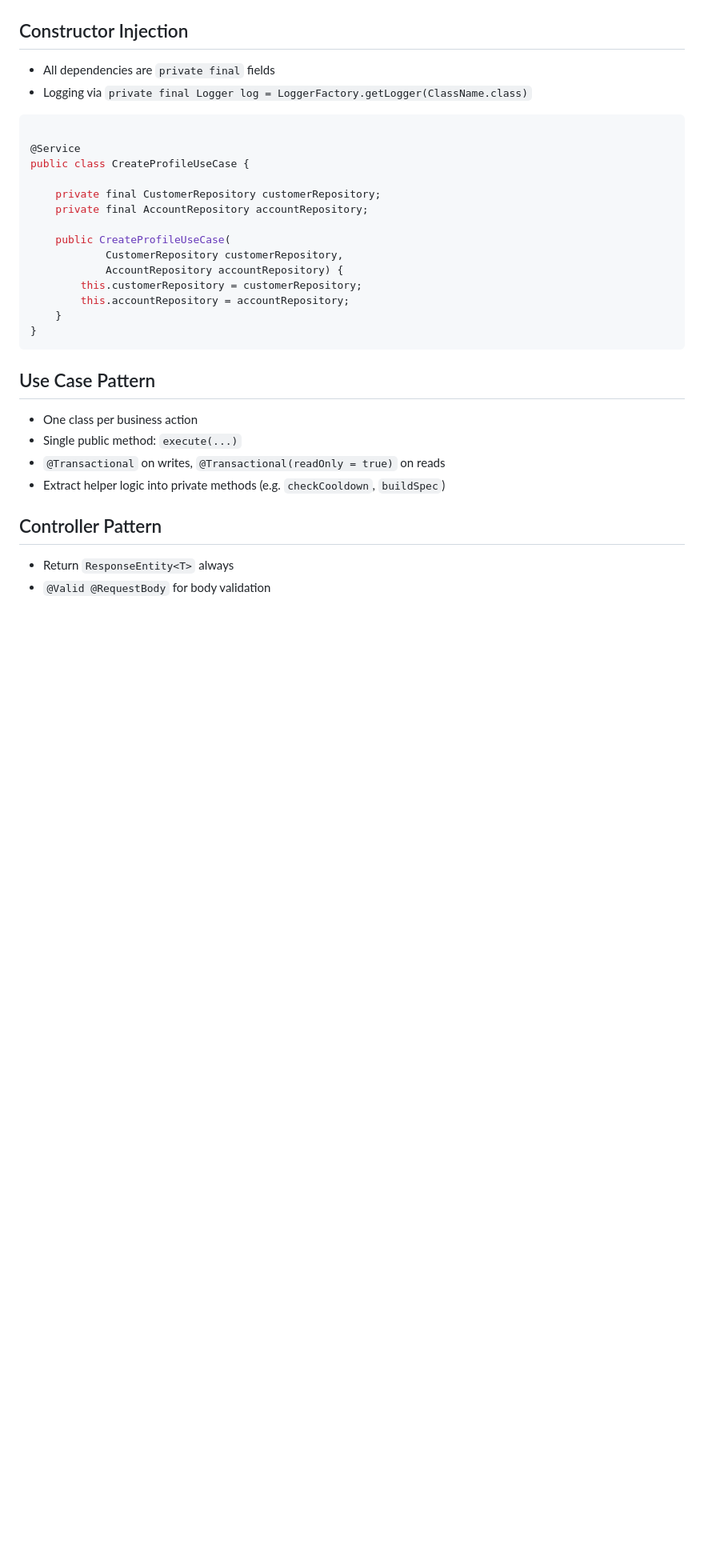
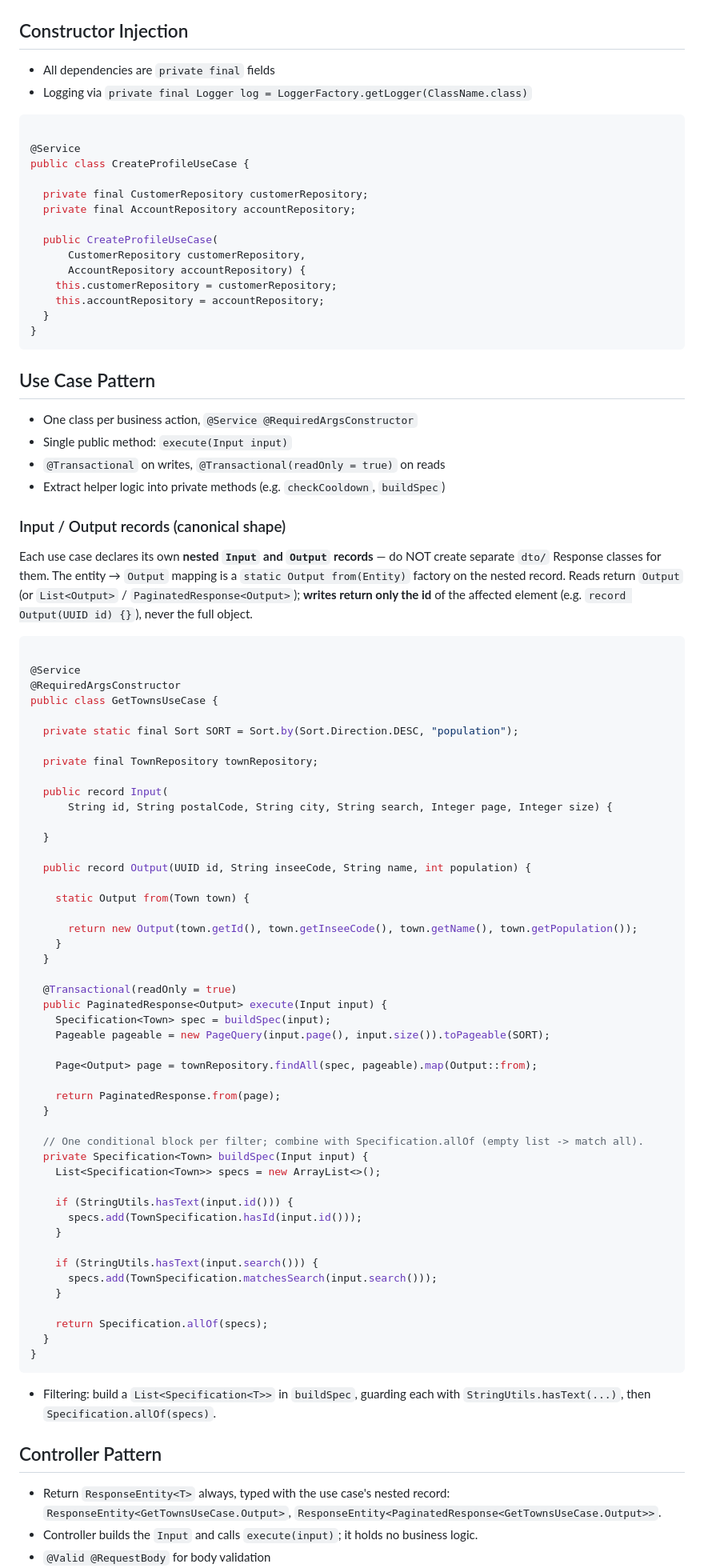
Before and after one commit to ghostlexly/ultimate-java-starter-kit, a Markdown page: backend/CLAUDE.md, the part around one of its changes. Shown at 80% size. Drawn GitHub-style; blank space fills up the shorter version.

````diff
--- a/backend/CLAUDE.md
+++ b/backend/CLAUDE.md
@@ -86,26 +87,91 @@ shared/
 @Service
 public class CreateProfileUseCase {
 
-    private final CustomerRepository customerRepository;
-    private final AccountRepository accountRepository;
+  private final CustomerRepository customerRepository;
+  private final AccountRepository accountRepository;
 
-    public CreateProfileUseCase(
-            CustomerRepository customerRepository,
-            AccountRepository accountRepository) {
-        this.customerRepository = customerRepository;
-        this.accountRepository = accountRepository;
-    }
+  public CreateProfileUseCase(
+      CustomerRepository customerRepository,
+      AccountRepository accountRepository) {
+    this.customerRepository = customerRepository;
+    this.accountRepository = accountRepository;
+  }
 }
 ```
 
 ## Use Case Pattern
 
-- One class per business action
-- Single public method: `execute(...)`
+- One class per business action, `@Service @RequiredArgsConstructor`
+- Single public method: `execute(Input input)`
 - `@Transactional` on writes, `@Transactional(readOnly = true)` on reads
 - Extract helper logic into private methods (e.g. `checkCooldown`, `buildSpec`)
 
+### Input / Output records (canonical shape)
+
+Each use case declares its own **nested `Input` and `Output` records** — do NOT create separate
+`dto/` Response classes for them. The entity → `Output` mapping is a `static Output from(Entity)`
+factory on the nested record. Reads return `Output` (or `List<Output>` /
+`PaginatedResponse<Output>`);
+**writes return only the id** of the affected element (e.g. `record Output(UUID id) {}`), never the
+full object.
+
+```java
+
+@Service
+@RequiredArgsConstructor
+public class GetTownsUseCase {
+
+  private static final Sort SORT = Sort.by(Sort.Direction.DESC, "population");
+
+  private final TownRepository townRepository;
+
+  public record Input(
+      String id, String postalCode, String city, String search, Integer page, Integer size) {
+
+  }
+
+  public record Output(UUID id, String inseeCode, String name, int population) {
+
+    static Output from(Town town) {
+
+      return new Output(town.getId(), town.getInseeCode(), town.getName(), town.getPopulation());
+    }
+  }
+
+  @Transactional(readOnly = true)
+  public PaginatedResponse<Output> execute(Input input) {
+    Specification<Town> spec = buildSpec(input);
+    Pageable pageable = new PageQuery(input.page(), input.size()).toPageable(SORT);
+
+    Page<Output> page = townRepository.findAll(spec, pageable).map(Output::from);
+
+    return PaginatedResponse.from(page);
+  }
+
+  // One conditional block per filter; combine with Specification.allOf (empty list -> match all).
+  private Specification<Town> buildSpec(Input input) {
+    List<Specification<Town>> specs = new ArrayList<>();
+
+    if (StringUtils.hasText(input.id())) {
+      specs.add(TownSpecification.hasId(input.id()));
+    }
+
+    if (StringUtils.hasText(input.search())) {
+      specs.add(TownSpecification.matchesSearch(input.search()));
+    }
+
+    return Specification.allOf(specs);
+  }
+}
+```
+
+- Filtering: build a `List<Specification<T>>` in `buildSpec`, guarding each with
+  `StringUtils.hasText(...)`, then `Specification.allOf(specs)`.
+
 ## Controller Pattern
 
-- Return `ResponseEntity<T>` always
+- Return `ResponseEntity<T>` always, typed with the use case's nested record:
+  `ResponseEntity<GetTownsUseCase.Output>`,
+  `ResponseEntity<PaginatedResponse<GetTownsUseCase.Output>>`.
+- Controller builds the `Input` and calls `execute(input)`; it holds no business logic.
 - `@Valid @RequestBody` for body validation
````
Also changed, not shown: other parts of backend/CLAUDE.md (+72 -40 lines).
